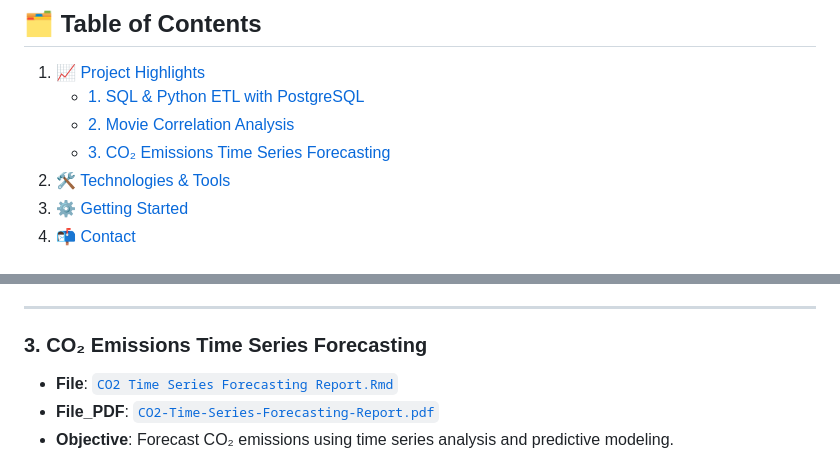
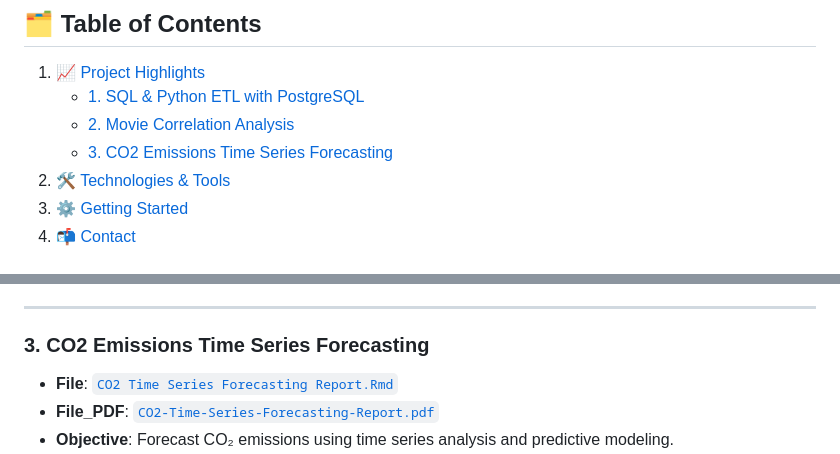
Before and after one commit to JasmolSD/Portfolio_Projects, a Markdown page: README.md, 2 parts joined by grey strips. Rendered like a GitHub page.

```diff
--- a/README.md
+++ b/README.md
@@ -10,7 +10,7 @@ Welcome to my **Data Science Portfolio** repository, where I demonstrate my expe
 1. [📈 Project Highlights](#---project-highlights)
     + [1. SQL & Python ETL with PostgreSQL](#1-sql---python-etl-with-postgresql)
     + [2. Movie Correlation Analysis](#2-movie-correlation-analysis)
-    + [3. CO₂ Emissions Time Series Forecasting](#3-co--emissions-time-series-forecasting)
+    + [3. CO2 Emissions Time Series Forecasting](#3-co--emissions-time-series-forecasting)
 2. [🛠️ Technologies & Tools](#----technologies---tools)
 3. [⚙️ Getting Started](#---getting-started)
 4. [📬 Contact](#---contact)
@@ -41,7 +41,7 @@ Welcome to my **Data Science Portfolio** repository, where I demonstrate my expe
 
 ---
 
-### 3. CO₂ Emissions Time Series Forecasting
+### 3. CO2 Emissions Time Series Forecasting
 - **File**: [`CO2 Time Series Forecasting Report.Rmd`](https://github.com/JasmolSD/Portfolio_Projects/blob/main/CO2%20Emissions%20Time%20Series%20Modelling/CO2%20Time%20Series%20Forecasting%20Report.Rmd)
 - **File_PDF**: [`CO2-Time-Series-Forecasting-Report.pdf`](https://github.com/JasmolSD/Portfolio_Projects/blob/main/CO2%20Emissions%20Time%20Series%20Modelling/CO2-Time-Series-Forecasting-Report.pdf)
 - **Objective**: Forecast CO₂ emissions using time series analysis and predictive modeling.
```
